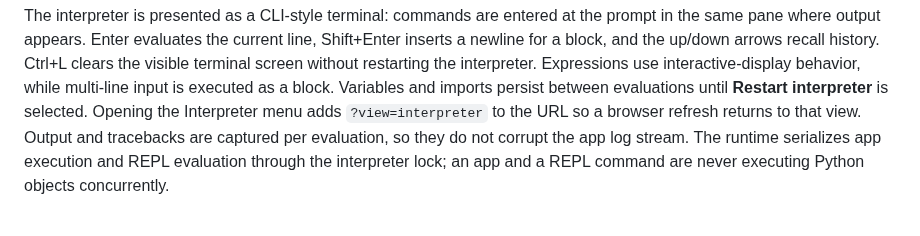
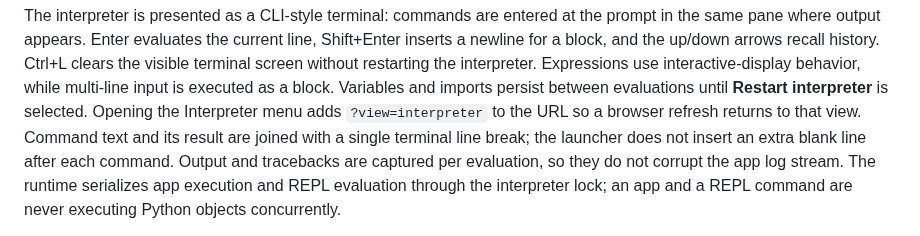
Before and after one commit to blackbearreloaded/ps5-python, a Markdown page: docs/web-launcher.md, the part around the change. Rendered like a GitHub page.

Commit message:
Document WebREPL terminal controls

```diff
--- a/docs/web-launcher.md
+++ b/docs/web-launcher.md
@@ -98,7 +98,8 @@ interpreter. Expressions use interactive-display behavior, while multi-line
 input is executed as a block. Variables and imports persist between
 evaluations until **Restart interpreter** is selected. Opening the Interpreter
 menu adds `?view=interpreter` to the URL so a browser refresh returns to that
-view.
+view. Command text and its result are joined with a single terminal line break;
+the launcher does not insert an extra blank line after each command.
 Output and tracebacks are captured per evaluation, so they do not corrupt the
 app log stream. The runtime serializes app execution and REPL evaluation
 through the interpreter lock; an app and a REPL command are never executing
```
